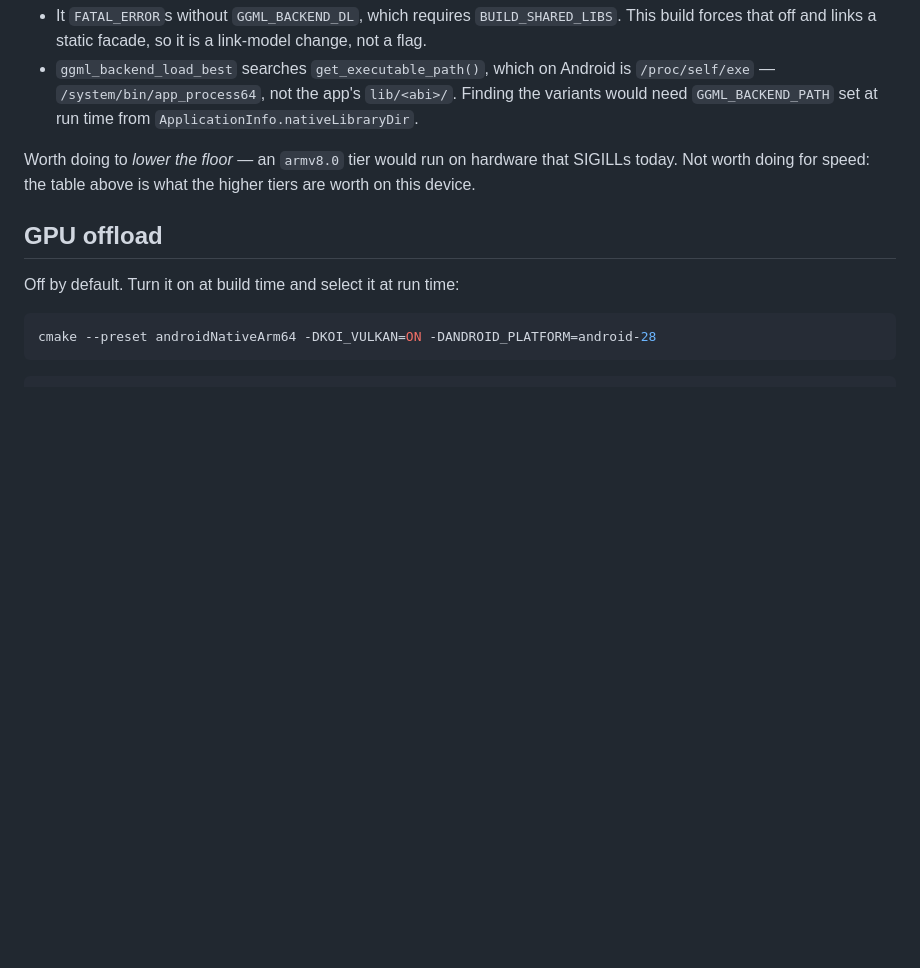
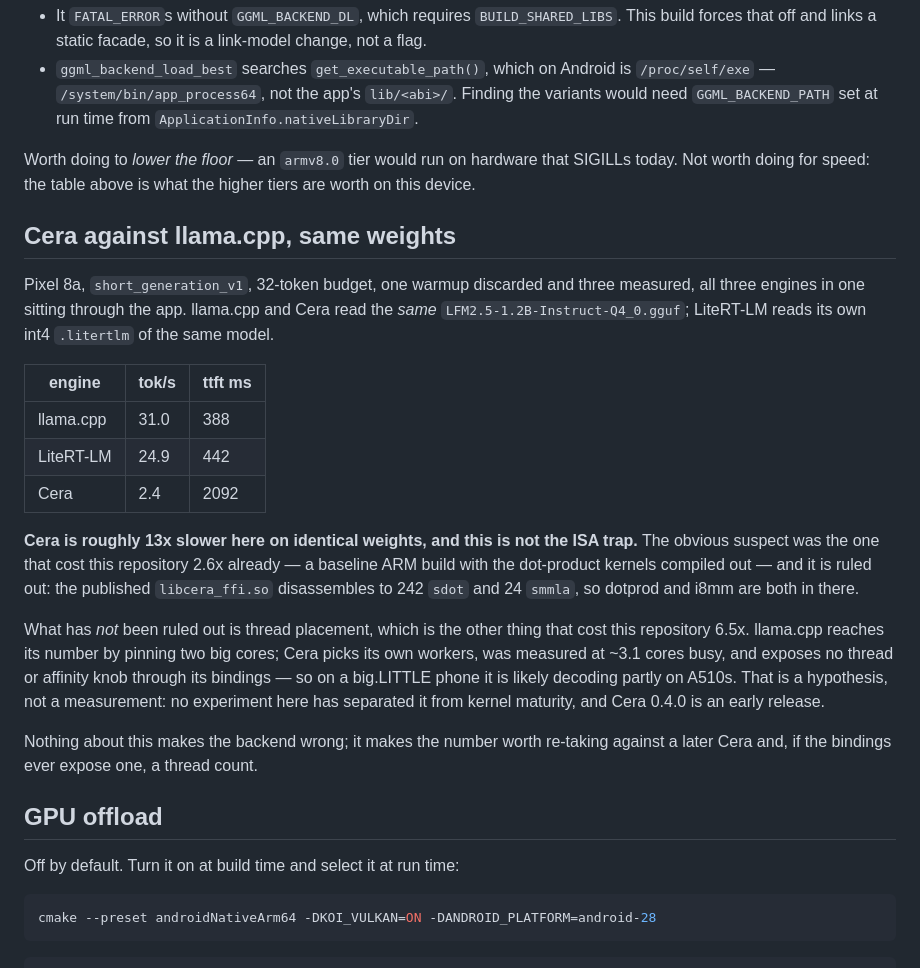
Before and after one commit to lemcoder/koinference, a Markdown page: docs/performance.md, the part around the change. Drawn GitHub-style; blank space fills up the shorter version.

Commit message:
docs: record Cera against llama.cpp on the same weights
Pixel 8a, short_generation_v1: llama.cpp 31.0 tok/s, LiteRT-LM 24.9, Cera 2.4 —
llama.cpp and Cera reading the same LFM2.5-1.2B-Instruct-Q4_0.gguf.

The 13x gap is not the trap this repository already fell into: the published
libcera_ffi.so disassembles to 242 sdot and 24 smmla, so it is not a baseline
build with the dot-product kernels compiled out. Thread placement is the
outstanding suspect — the other thing that cost 6.5x here — since Cera picks its
own workers, ran at ~3.1 cores, and exposes no affinity knob through its
bindings. Recorded as a hypothesis, because no experiment here separates it from
kernel maturity in an early release.

Co-Authored-By: Claude Opus 5 (1M context) <noreply@anthropic.com>

```diff
--- a/docs/performance.md
+++ b/docs/performance.md
@@ -223,6 +223,32 @@ out of the b10516 tree rather than guessed:
 Worth doing to *lower the floor* — an `armv8.0` tier would run on hardware that SIGILLs today. Not
 worth doing for speed: the table above is what the higher tiers are worth on this device.
 
+## Cera against llama.cpp, same weights
+
+Pixel 8a, `short_generation_v1`, 32-token budget, one warmup discarded and three measured, all three
+engines in one sitting through the app. llama.cpp and Cera read the *same* `LFM2.5-1.2B-Instruct-Q4_0.gguf`;
+LiteRT-LM reads its own int4 `.litertlm` of the same model.
+
+| engine | tok/s | ttft ms |
+|---|---|---|
+| llama.cpp | 31.0 | 388 |
+| LiteRT-LM | 24.9 | 442 |
+| Cera | 2.4 | 2092 |
+
+**Cera is roughly 13x slower here on identical weights, and this is not the ISA trap.** The obvious
+suspect was the one that cost this repository 2.6x already — a baseline ARM build with the
+dot-product kernels compiled out — and it is ruled out: the published `libcera_ffi.so` disassembles
+to 242 `sdot` and 24 `smmla`, so dotprod and i8mm are both in there.
+
+What has *not* been ruled out is thread placement, which is the other thing that cost this repository
+6.5x. llama.cpp reaches its number by pinning two big cores; Cera picks its own workers, was measured
+at ~3.1 cores busy, and exposes no thread or affinity knob through its bindings — so on a big.LITTLE
+phone it is likely decoding partly on A510s. That is a hypothesis, not a measurement: no experiment
+here has separated it from kernel maturity, and Cera 0.4.0 is an early release.
+
+Nothing about this makes the backend wrong; it makes the number worth re-taking against a later Cera
+and, if the bindings ever expose one, a thread count.
+
 ## GPU offload
 
 Off by default. Turn it on at build time and select it at run time:
```
